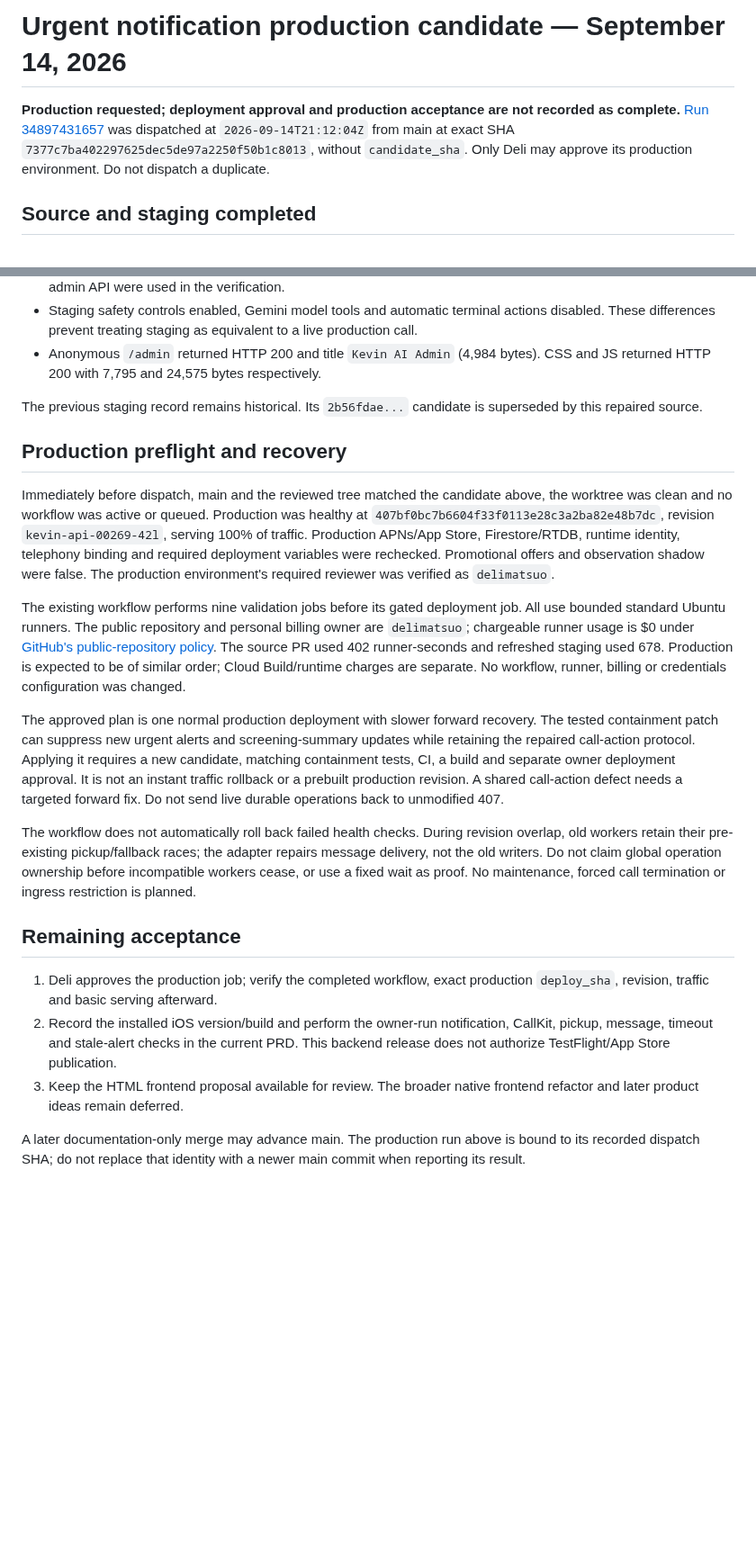
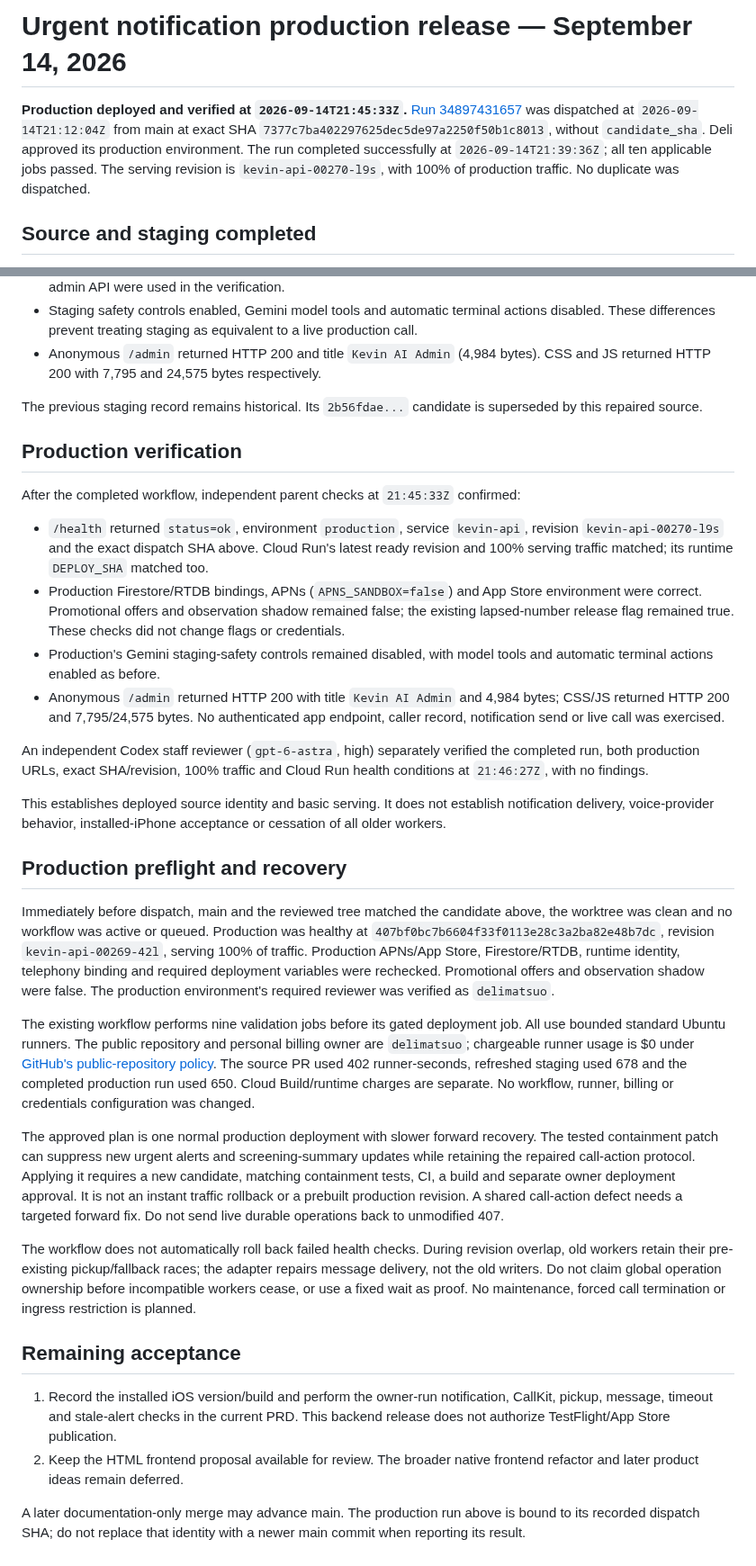
Before and after one commit to delimatsuo/heykevin, a Markdown page: docs/releases/2026-09-14-urgent-production-candidate.md, 2 parts joined by grey strips. Shown at 90% size. Drawn GitHub-style; blank space fills up the shorter version.

Commit message:
docs: record verified notification backend production release

```diff
--- a/docs/releases/2026-09-14-urgent-production-candidate.md
+++ b/docs/releases/2026-09-14-urgent-production-candidate.md
@@ -1,10 +1,11 @@
-# Urgent notification production candidate — September 14, 2026
+# Urgent notification production release — September 14, 2026
 
-**Production requested; deployment approval and production acceptance are not
-recorded as complete.** [Run 34897431657](https://github.com/delimatsuo/heykevin/actions/runs/34897431657)
+**Production deployed and verified at `2026-09-14T21:45:33Z`.** [Run 34897431657](https://github.com/delimatsuo/heykevin/actions/runs/34897431657)
 was dispatched at `2026-09-14T21:12:04Z` from main at exact SHA
 `7377c7ba402297625dec5de97a2250f50b1c8013`, without `candidate_sha`.
-Only Deli may approve its production environment. Do not dispatch a duplicate.
+Deli approved its production environment. The run completed successfully at
+`2026-09-14T21:39:36Z`; all ten applicable jobs passed. The serving revision is
+`kevin-api-00270-l9s`, with 100% of production traffic. No duplicate was dispatched.
 
 ## Source and staging completed
 
@@ -37,6 +38,32 @@ that merge SHA. Parent verification at `2026-09-14T21:11:16Z` established:
 The previous staging record remains historical. Its `2b56fdae...` candidate is
 superseded by this repaired source.
 
+## Production verification
+
+After the completed workflow, independent parent checks at `21:45:33Z` confirmed:
+
+- `/health` returned `status=ok`, environment `production`, service `kevin-api`,
+  revision `kevin-api-00270-l9s` and the exact dispatch SHA above. Cloud Run's
+  latest ready revision and 100% serving traffic matched; its runtime
+  `DEPLOY_SHA` matched too.
+- Production Firestore/RTDB bindings, APNs (`APNS_SANDBOX=false`) and App Store
+  environment were correct. Promotional offers and observation shadow remained
+  false; the existing lapsed-number release flag remained true. These checks
+  did not change flags or credentials.
+- Production's Gemini staging-safety controls remained disabled, with model
+  tools and automatic terminal actions enabled as before.
+- Anonymous `/admin` returned HTTP 200 with title `Kevin AI Admin` and 4,984
+  bytes; CSS/JS returned HTTP 200 and 7,795/24,575 bytes. No authenticated app
+  endpoint, caller record, notification send or live call was exercised.
+
+An independent Codex staff reviewer (`gpt-6-astra`, high) separately verified
+the completed run, both production URLs, exact SHA/revision, 100% traffic and
+Cloud Run health conditions at `21:46:27Z`, with no findings.
+
+This establishes deployed source identity and basic serving. It does not
+establish notification delivery, voice-provider behavior, installed-iPhone
+acceptance or cessation of all older workers.
+
 ## Production preflight and recovery
 
 Immediately before dispatch, main and the reviewed tree matched the candidate
@@ -51,8 +78,8 @@ The existing workflow performs nine validation jobs before its gated deployment
 job. All use bounded standard Ubuntu runners. The public repository and personal
 billing owner are `delimatsuo`; chargeable runner usage is $0 under
 [GitHub's public-repository policy](https://docs.github.com/en/billing/concepts/product-billing/github-actions).
-The source PR used 402 runner-seconds and refreshed staging used 678. Production
-is expected to be of similar order; Cloud Build/runtime charges are separate.
+The source PR used 402 runner-seconds, refreshed staging used 678 and the
+completed production run used 650. Cloud Build/runtime charges are separate.
 No workflow, runner, billing or credentials configuration was changed.
 
 The approved plan is one normal production deployment with slower forward
@@ -71,12 +98,10 @@ proof. No maintenance, forced call termination or ingress restriction is planned
 
 ## Remaining acceptance
 
-1. Deli approves the production job; verify the completed workflow, exact
-   production `deploy_sha`, revision, traffic and basic serving afterward.
-2. Record the installed iOS version/build and perform the owner-run notification,
+1. Record the installed iOS version/build and perform the owner-run notification,
    CallKit, pickup, message, timeout and stale-alert checks in the current PRD.
    This backend release does not authorize TestFlight/App Store publication.
-3. Keep the HTML frontend proposal available for review. The broader native
+2. Keep the HTML frontend proposal available for review. The broader native
    frontend refactor and later product ideas remain deferred.
 
 A later documentation-only merge may advance main. The production run above is
```
Also changed, not shown: docs/current-roadmap.md (+17 -12 lines), kevin-prd.md (+6 -3 lines).
